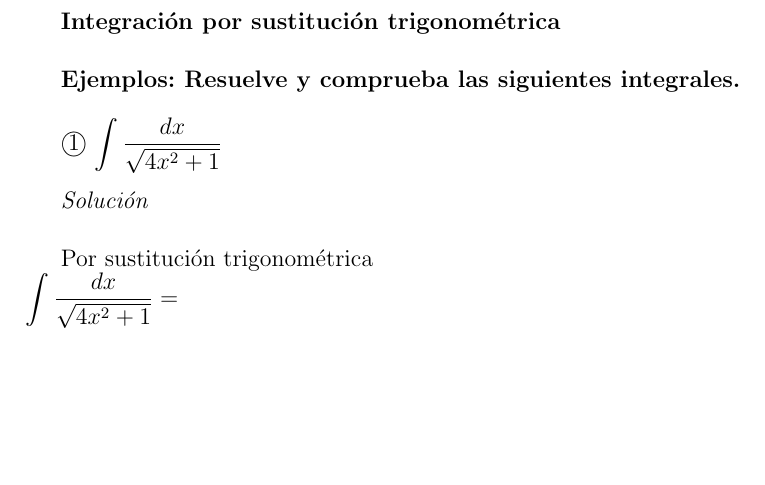
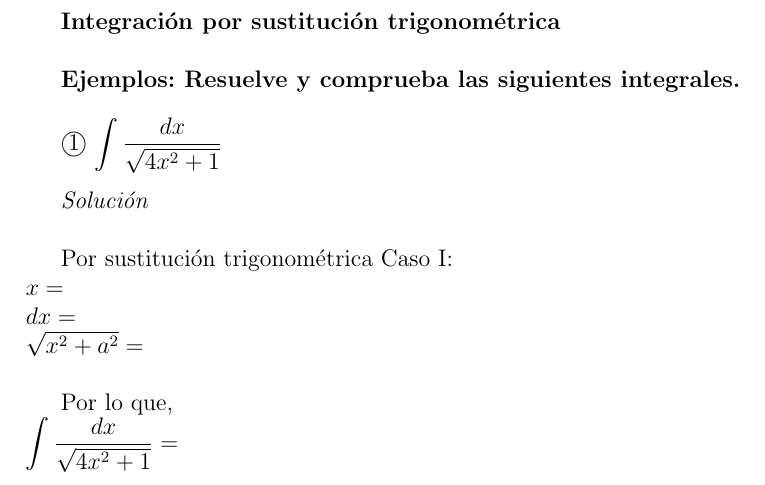
Before and after one commit to profeommar/Clase060622, a LaTeX document (Clase060622.tex): part of the page, cut so that both start at the same text, the shorter picture padded with empty space. Compiled offline with pdfLaTeX.

Commit message:
Identifiqué que la integral está en el casoI

```diff
--- a/Clase060622.tex
+++ b/Clase060622.tex
@@ -14,6 +14,13 @@
 
 {\it Solución}\\
 
-Por sustitución trigonométrica\\
+Por sustitución trigonométrica Caso I:\\
+$x=$\\
+$dx=$\\
+$\sqrt{x^2+a^2}=$\\
+
+Por lo que,\\
 $\displaystyle{\int\frac{dx}{\sqrt{4x^2+1}}}=$\\
+
+
 \end{document}
```
Also changed, not shown: Clase060622.pdf, 2 other files.
